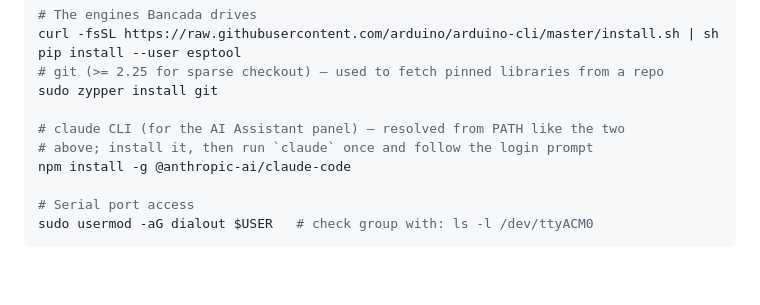
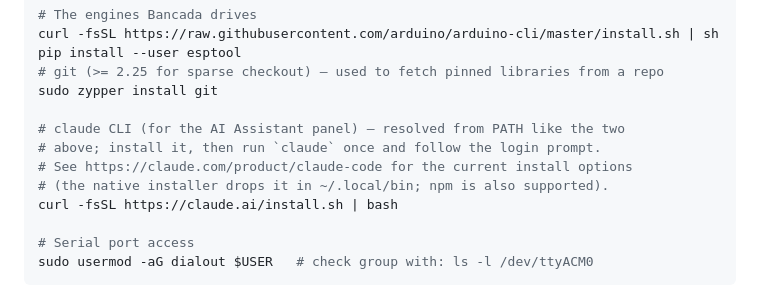
Before and after one commit to kayaman/bancada, a Markdown page: README.md, the part around the change. Rendered like a GitHub page; blank space fills up the shorter version.

Commit message:
docs: point at the real claude CLI install path
The npm one-liner was invented during drafting; this machine (and the
native installer generally) puts claude in ~/.local/bin. Link the install
page rather than assert a single package manager.

Co-Authored-By: Claude Fable 5 <noreply@anthropic.com>

```diff
--- a/README.md
+++ b/README.md
@@ -45,8 +45,10 @@ pip install --user esptool
 sudo zypper install git
 
 # claude CLI (for the AI Assistant panel) — resolved from PATH like the two
-# above; install it, then run `claude` once and follow the login prompt
-npm install -g @anthropic-ai/claude-code
+# above; install it, then run `claude` once and follow the login prompt.
+# See https://claude.com/product/claude-code for the current install options
+# (the native installer drops it in ~/.local/bin; npm is also supported).
+curl -fsSL https://claude.ai/install.sh | bash
 
 # Serial port access
 sudo usermod -aG dialout $USER   # check group with: ls -l /dev/ttyACM0
```
